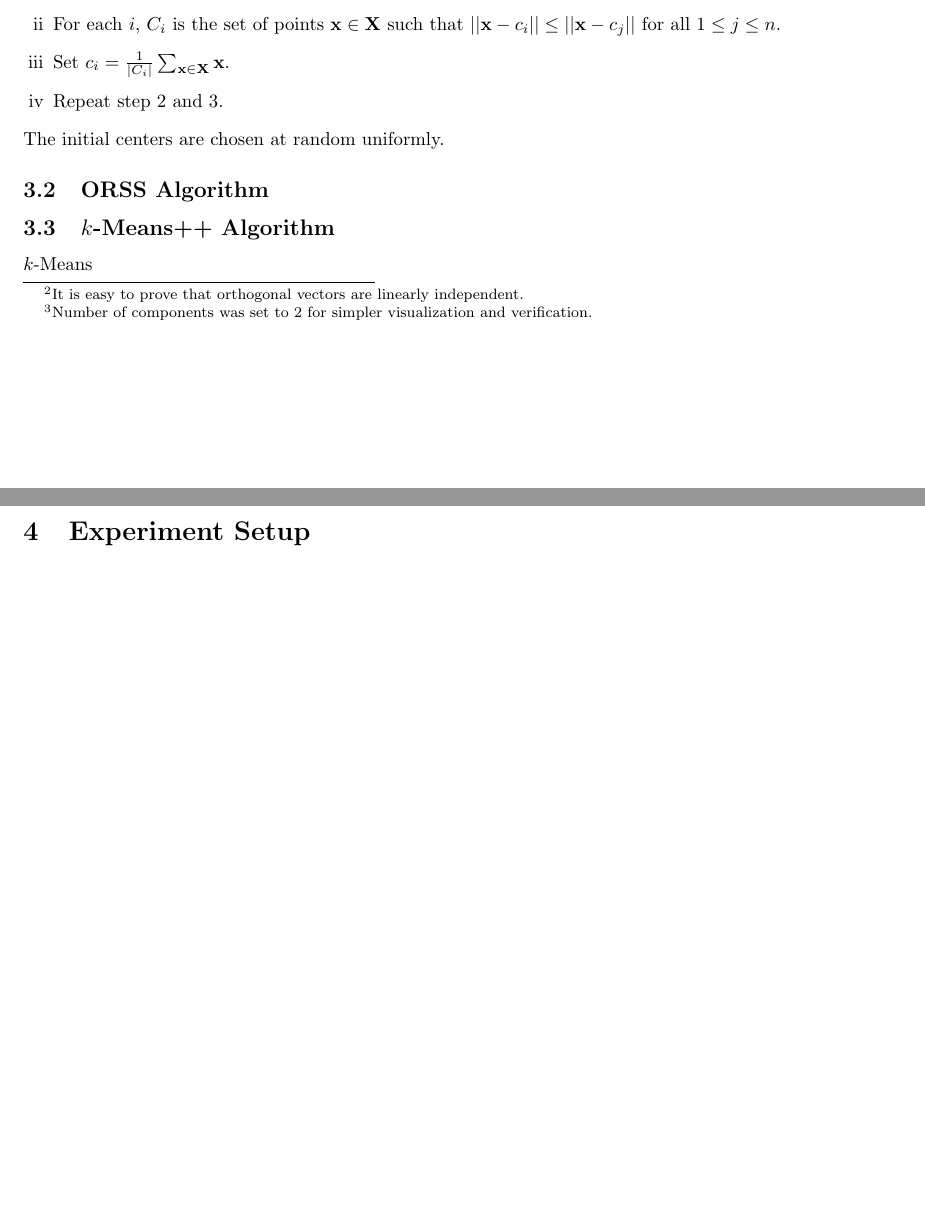
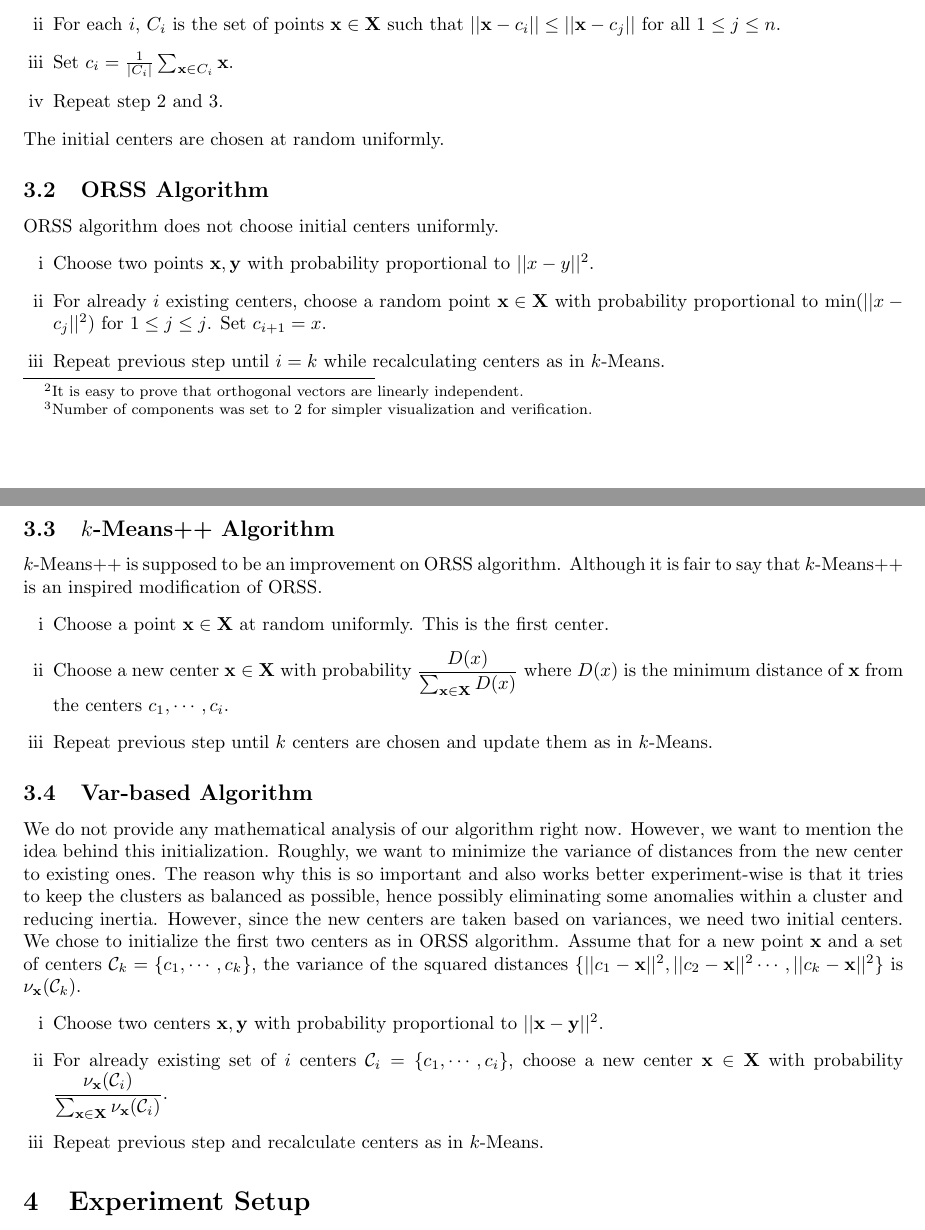
Before and after one commit to proafxin/seeding-kmeans, a LaTeX paper (doc/kmeans_comp_var.tex): two parts of pages 2 and 3 of 4 before the commit and two parts of pages 2 and 3 of 5 after it, joined at a grey line, cut so that both start at the same text, the shorter picture padded with empty space. Compiled offline with pdfLaTeX.

Commit message:
added algorithms

```diff
--- a/doc/kmeans_comp_var.tex
+++ b/doc/kmeans_comp_var.tex
@@ -47,13 +47,31 @@
 		\begin{enumerate}[i]
 			\item Choose $k$ centers $\mathcal{C}=\{c_1,c_2,\cdots,c_k\}$ randomly.
 			\item For each $i$, $C_i$ is the set of points $\mathbf{x}\in\mathbf{X}$ such that $||\mathbf{x}-c_i||\leq ||\mathbf{x}-c_j||$ for all $1\leq j\leq n$.
-			\item Set $c_i=\frac{1}{|C_i|}\sum_{\mathbf{x}\in\mathbf{X}}\mathbf{x}$.
+			\item Set $c_i=\frac{1}{|C_i|}\sum_{\mathbf{x}\in C_i}\mathbf{x}$.
 			\item Repeat step $2$ and $3$.
 		\end{enumerate}
 	The initial centers are chosen at random uniformly.
 	\subsection{ORSS Algorithm}
+	ORSS algorithm does not choose initial centers uniformly.
+		\begin{enumerate}[i]
+			\item Choose two points $\mathbf{x},\mathbf{y}$ with probability proportional to $||x-y||^2$.
+			\item For already $i$ existing centers, choose a random point $\mathbf{x}\in\mathbf{X}$ with probability proportional to $\min(||x-c_j||^2)$ for $1\leq j\leq j$. Set $c_{i+1}=x$.
+			\item Repeat previous step until $i=k$ while recalculating centers as in $k$-Means.
+		\end{enumerate}
 	\subsection{$k$-Means++ Algorithm}
-	$k$-Means
+	$k$-Means++ is supposed to be an improvement on ORSS algorithm. Although it is fair to say that $k$-Means++ is an inspired modification of ORSS.
+		\begin{enumerate}[i]
+			\item Choose a point $\mathbf{x}\in\mathbf{X}$ at random uniformly. This is the first center.
+			\item Choose a new center $\mathbf{x}\in\mathbf{X}$ with probability $\dfrac{D(x)}{\sum_{\mathbf{x}\in\mathbf{X}}D(x)}$ where $D(x)$ is the minimum distance of $\mathbf{x}$ from the centers $c_{1},\cdots,c_i$.
+			\item Repeat previous step until $k$ centers are chosen and update them as in $k$-Means.
+		\end{enumerate}
+	\subsection{Var-based Algorithm}
+	We do not provide any mathematical analysis of our algorithm right now. However, we want to mention the idea behind this initialization. Roughly, we want to minimize the variance of distances from the new center to existing ones. The reason why this is so important and also works better experiment-wise is that it tries to keep the clusters as balanced as possible, hence possibly eliminating some anomalies within a cluster and reducing inertia. However, since the new centers are taken based on variances, we need two initial centers. We chose to initialize the first two centers as in ORSS algorithm. Assume that for a new point $\mathbf{x}$ and a set of centers $\mathcal{C}_k=\{c_1,\cdots,c_k\}$, the variance of the squared distances $\{||c_1-\mathbf{x}||^2,||c_2-\mathbf{x}||^2\cdots,||c_k-\mathbf{x}||^2\}$ is $\nu_\mathbf{x}(\mathcal{C}_k)$.
+		\begin{enumerate}[i]
+			\item Choose two centers $\mathbf{x},\mathbf{y}$ with probability proportional to $||\mathbf{x}-\mathbf{y}||^2$.
+			\item For already existing set of $i$ centers $\mathcal{C}_i=\{c_1,\cdots,c_i\}$, choose a new center $\mathbf{x}\in\mathbf{X}$ with probability $\dfrac{\nu_\mathbf{x}(\mathcal{C}_i)}{\sum_{\mathbf{x}\in\mathbf{X}}\nu_\mathbf{x}(\mathcal{C}_i)}$.
+			\item Repeat previous step and recalculate centers as in $k$-Means.
+		\end{enumerate}
 	\section{Experiment Setup}
 	We ensure that all algorithms are run under the same conditions. All of them share the same environment and no special optimizations were made for any particular algorithm. Only CPU was used to determine the values we are interested in and no parallelism mechanism was in place for speeding up the process. This way, we can get an idea about the raw performance metrics of the algorithms involved.
 
```
Also changed, not shown: doc/kmeans_comp_var.pdf, doc/kmeans_comp_var.tex (2 more changed lines).
